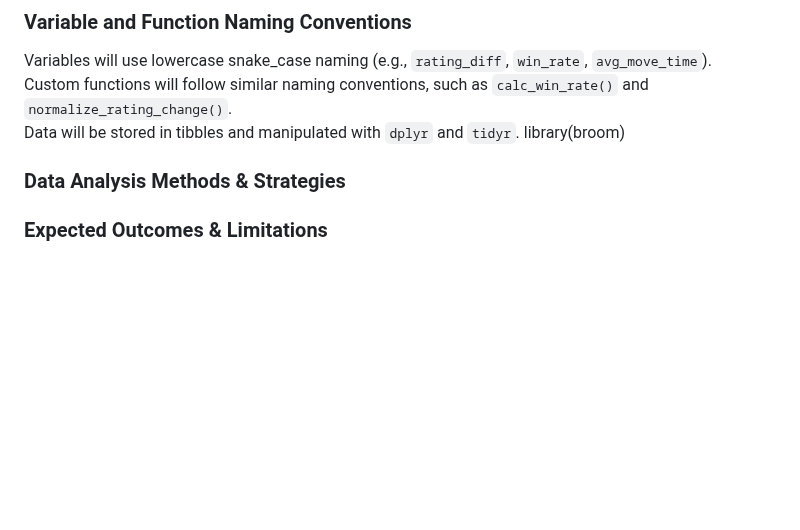
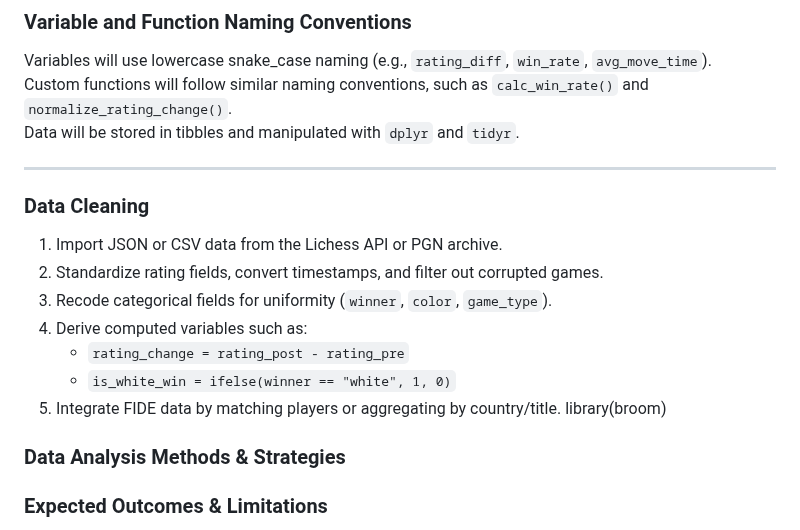
Before and after one commit to Math-225-Fa2025/project-tmchuynh, a Markdown page: repo-structure/proposal/proposal.md, the part around the change. GitHub-like rendering; blank space fills up the shorter version.

Commit message:
Adds data cleaning steps for Lichess API and FIDE data integration

```diff
--- a/repo-structure/proposal/proposal.md
+++ b/repo-structure/proposal/proposal.md
@@ -76,6 +76,18 @@ The data are updated monthly and are freely available for research and statistic
 Variables will use lowercase snake_case naming (e.g., `rating_diff`, `win_rate`, `avg_move_time`).
 Custom functions will follow similar naming conventions, such as `calc_win_rate()` and `normalize_rating_change()`.
 Data will be stored in tibbles and manipulated with `dplyr` and `tidyr`.
+
+---
+
+### Data Cleaning
+
+1. Import JSON or CSV data from the Lichess API or PGN archive.
+2. Standardize rating fields, convert timestamps, and filter out corrupted games.
+3. Recode categorical fields for uniformity (`winner`, `color`, `game_type`).
+4. Derive computed variables such as:
+   - `rating_change = rating_post - rating_pre`
+   - `is_white_win = ifelse(winner == "white", 1, 0)`
+5. Integrate FIDE data by matching players or aggregating by country/title.
 library(broom)
 ### Data Analysis Methods & Strategies
 ### Expected Outcomes & Limitations
```
